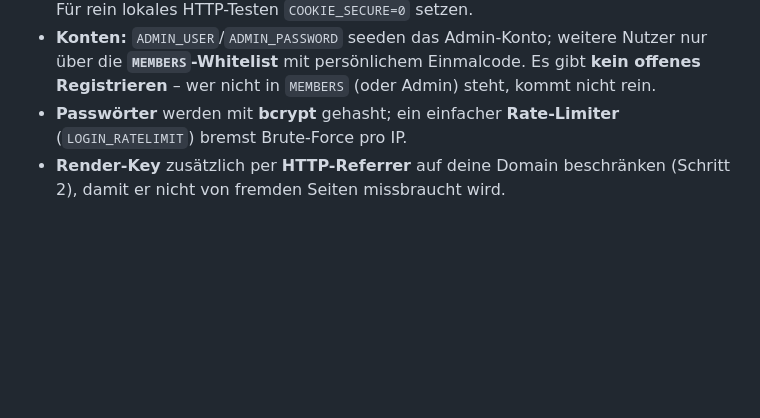
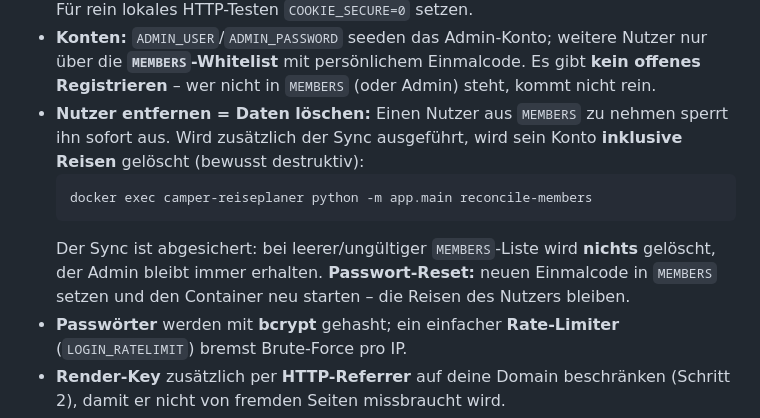
Before and after one commit to olli-70/camper-reiseplaner, a Markdown page: README.md, the part around the change. Rendered like a GitHub page; blank space fills up the shorter version.

````diff
--- a/README.md
+++ b/README.md
@@ -221,6 +221,15 @@ ins Internet. Beim Betrieb beachten:
 - **Konten:** `ADMIN_USER`/`ADMIN_PASSWORD` seeden das Admin-Konto; weitere Nutzer
   nur über die **`MEMBERS`-Whitelist** mit persönlichem Einmalcode. Es gibt **kein
   offenes Registrieren** – wer nicht in `MEMBERS` (oder Admin) steht, kommt nicht rein.
+- **Nutzer entfernen = Daten löschen:** Einen Nutzer aus `MEMBERS` zu nehmen sperrt
+  ihn sofort aus. Wird zusätzlich der Sync ausgeführt, wird sein Konto **inklusive
+  Reisen** gelöscht (bewusst destruktiv):
+  ```bash
+  docker exec camper-reiseplaner python -m app.main reconcile-members
+  ```
+  Der Sync ist abgesichert: bei leerer/ungültiger `MEMBERS`-Liste wird **nichts**
+  gelöscht, der Admin bleibt immer erhalten. **Passwort-Reset:** neuen Einmalcode in
+  `MEMBERS` setzen und den Container neu starten – die Reisen des Nutzers bleiben.
 - **Passwörter** werden mit **bcrypt** gehasht; ein einfacher **Rate-Limiter**
   (`LOGIN_RATELIMIT`) bremst Brute-Force pro IP.
 - **Render-Key** zusätzlich per **HTTP-Referrer** auf deine Domain beschränken
````
Also changed, not shown: docs/ARCHITEKTUR.md (+17 -0 lines).
